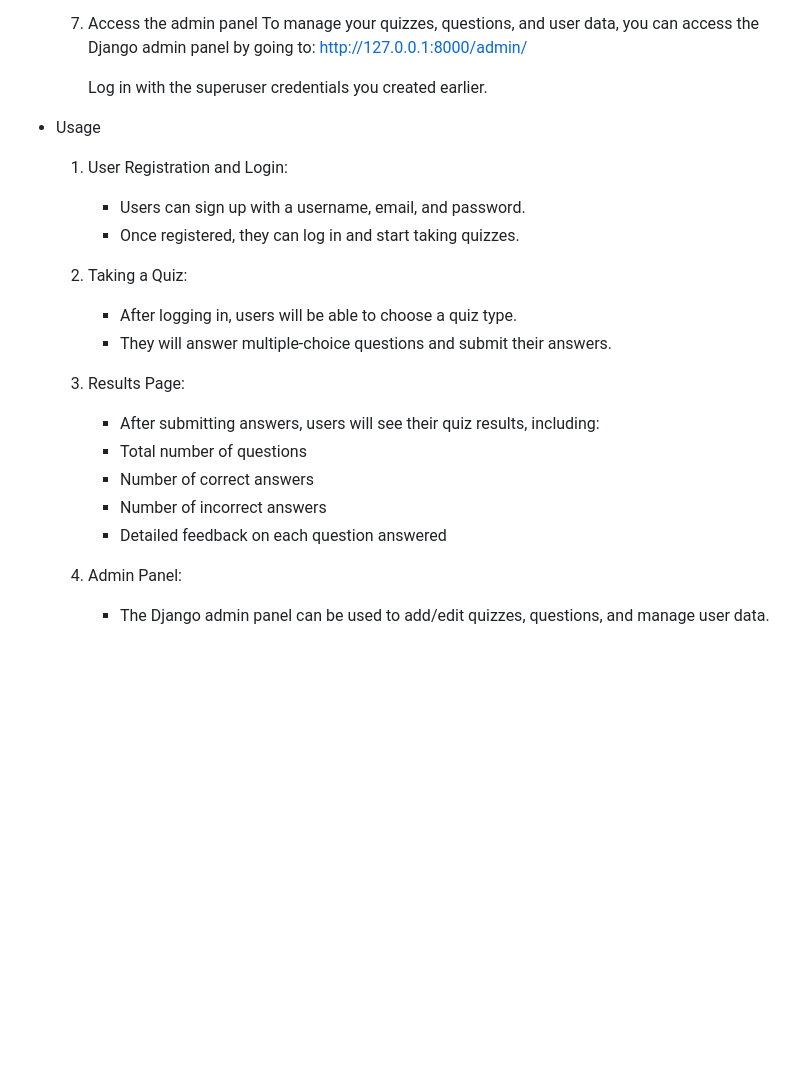
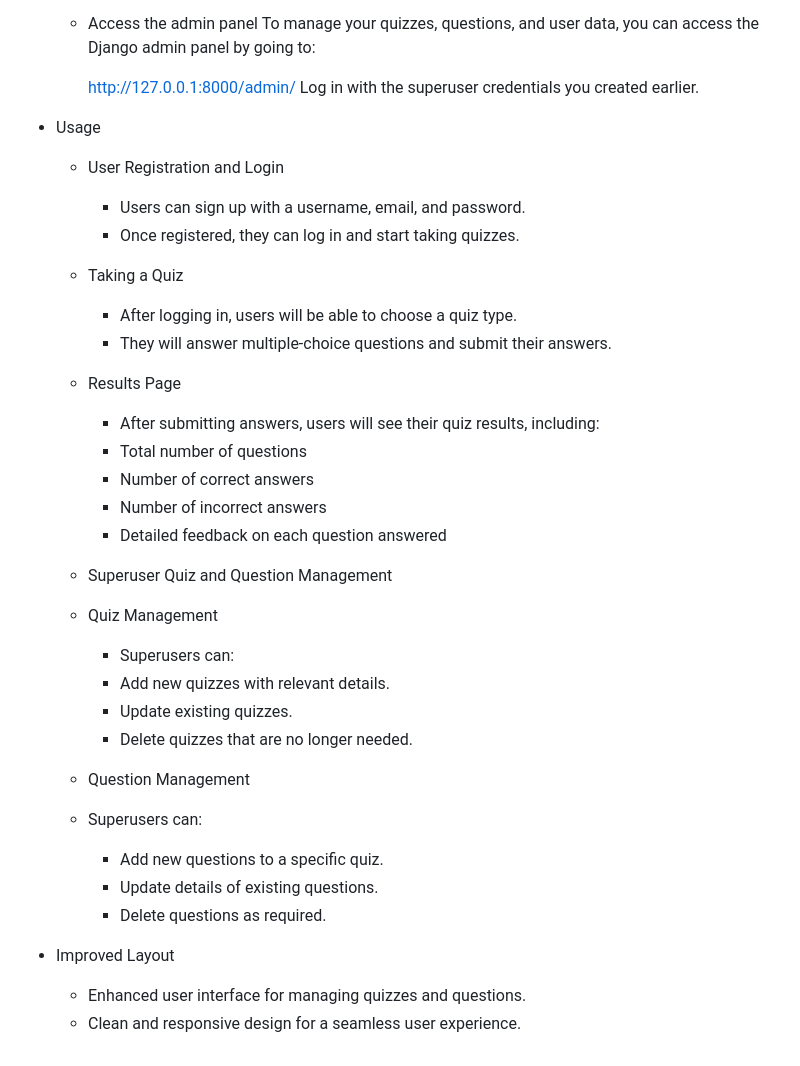
Before and after one commit to AniketShewale08/SmartQuiz---Django-Quiz-Application, a Markdown page: README.md, the part around the change printed below. Drawn GitHub-style; blank space fills up the shorter version.

```diff
--- a/README.md
+++ b/README.md
@@ -81,31 +68,40 @@ Before setting up the project, ensure you have the following:
      By default, the app will be accessible at http://127.0.0.1:8000/.
 
-  7. Access the admin panel
-     To manage your quizzes, questions, and user data, you can access the Django admin panel by going to:
-       http://127.0.0.1:8000/admin/
+   - Access the admin panel
+     To manage your quizzes, questions, and user data, you can access the  Django admin panel by going to:
 
+     http://127.0.0.1:8000/admin/
      Log in with the superuser credentials you created earlier.
 
 - Usage
+  - User Registration and Login
+    - Users can sign up with a username, email, and password.
+    - Once registered, they can log in and start taking quizzes.
 
-  1. User Registration and Login:
+  - Taking a Quiz
+    - After logging in, users will be able to choose a quiz type.
+    - They will answer multiple-choice questions and submit their answers.
 
-      - Users can sign up with a username, email, and password.
-      - Once registered, they can log in and start taking quizzes.
+  - Results Page
+    - After submitting answers, users will see their quiz results, including:
+     - Total number of questions
+     - Number of correct answers
+     - Number of incorrect answers
+     - Detailed feedback on each question answered
 
-  2. Taking a Quiz:
+  - Superuser Quiz and Question Management
+  - Quiz Management
+    - Superusers can:
+    - Add new quizzes with relevant details.
+    - Update existing quizzes.
+    - Delete quizzes that are no longer needed.
 
-      - After logging in, users will be able to choose a quiz type.
-      - They will answer multiple-choice questions and submit their answers.
+  - Question Management
+  - Superusers can:
+    - Add new questions to a specific quiz.
+    - Update details of existing questions.
+    - Delete questions as required.
 
-  3. Results Page:
-
-      - After submitting answers, users will see their quiz results, including:
-      - Total number of questions
-      - Number of correct answers
-      - Number of incorrect answers
-      - Detailed feedback on each question answered
-
-  4. Admin Panel:
-
-     - The Django admin panel can be used to add/edit quizzes, questions, and manage user data.
+- Improved Layout
+  - Enhanced user interface for managing quizzes and questions.
+  - Clean and responsive design for a seamless user experience.
```
Also changed, not shown: other parts of README.md (+43 -56 lines).
